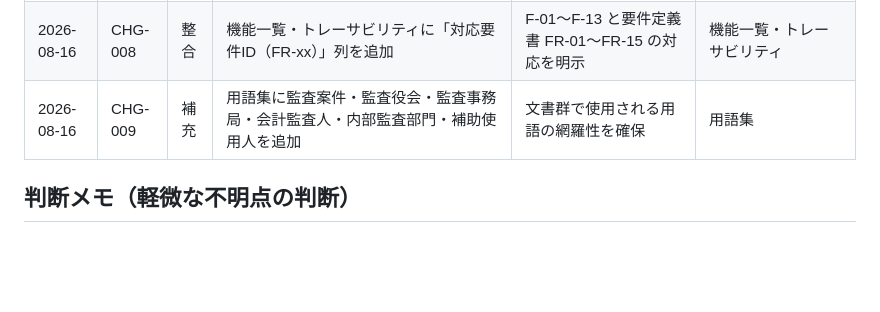
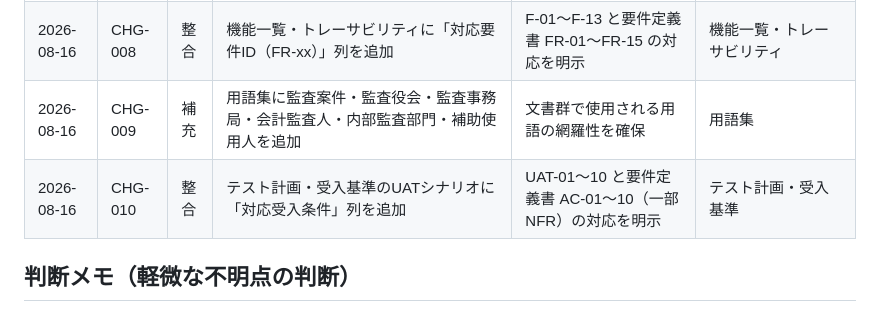
Before and after one commit to Kensan196948G/Mirai-Audit-Workpaper, a Markdown page: docs/変更履歴.md, the part around the change. Drawn GitHub-style; blank space fills up the shorter version.

Commit message:
UATシナリオに対応受入条件（AC-ID）を追加
- UAT-01〜10と要件定義書AC-01〜10の対応を明示
- 変更履歴にCHG-010を記録

```diff
--- a/docs/変更履歴.md
+++ b/docs/変更履歴.md
@@ -15,6 +15,7 @@
 | 2026-08-16 | CHG-007 | 整合 | 状態遷移の位置付け注記を追加（データモデル・データ辞書、詳細仕様設計書） | 要件定義書4.1を基準とし、下位文書は詳細状態の併記であることを明示 | 要件定義書、詳細仕様設計書、データモデル |
 | 2026-08-16 | CHG-008 | 整合 | 機能一覧・トレーサビリティに「対応要件ID（FR-xx）」列を追加 | F-01〜F-13 と要件定義書 FR-01〜FR-15 の対応を明示 | 機能一覧・トレーサビリティ |
 | 2026-08-16 | CHG-009 | 補充 | 用語集に監査案件・監査役会・監査事務局・会計監査人・内部監査部門・補助使用人を追加 | 文書群で使用される用語の網羅性を確保 | 用語集 |
+| 2026-08-16 | CHG-010 | 整合 | テスト計画・受入基準のUATシナリオに「対応受入条件」列を追加 | UAT-01〜10 と要件定義書 AC-01〜10（一部NFR）の対応を明示 | テスト計画・受入基準 |
 
 ## 判断メモ（軽微な不明点の判断）
 
```
Also changed, not shown: docs/テスト計画・受入基準.md (added, +55 -0 lines).
